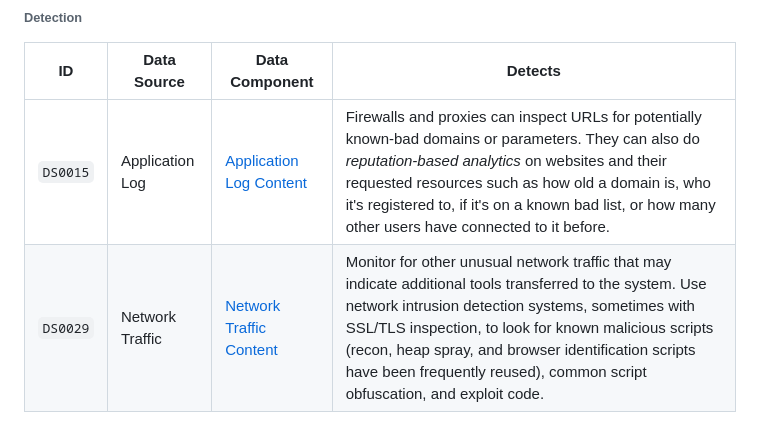
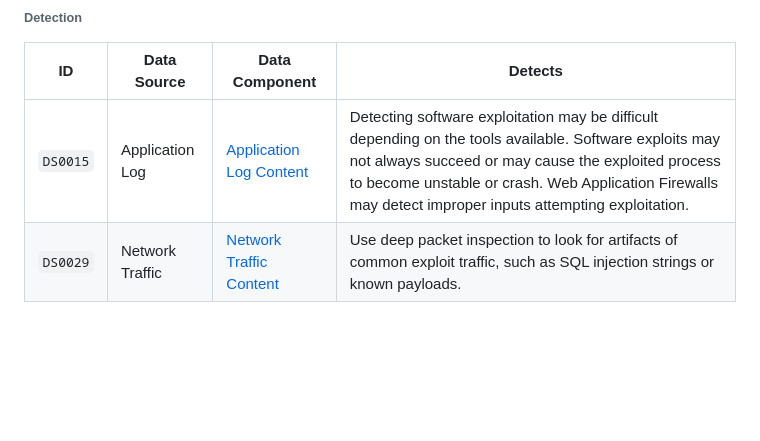
Before and after one commit to n1g3ld0ugla5/Mitre-Attack-Linux-Enterprise, a Markdown page: README.md, the part around the change. GitHub-like rendering; blank space fills up the shorter version.

```diff
--- a/README.md
+++ b/README.md
@@ -19,5 +19,5 @@ This Github repository was designed to better align the tactics and techniques r
 
 | ID | Data Source | Data Component | Detects |
 | --- | --- | --- | --- |
-| `DS0015` | Application Log | [Application Log Content](https://github.com/n1g3ld0ugla5/Mitre-Attack-Linux-Enterprise/blob/44d286a613cfc557848871f68d090a41cc91c417/rules/falco_rules.yaml#L4) | Firewalls and proxies can inspect URLs for potentially known-bad domains or parameters. They can also do *reputation-based analytics* on websites and their requested resources such as how old a domain is, who it's registered to, if it's on a known bad list, or how many other users have connected to it before. |
-| `DS0029` | Network Traffic | [Network Traffic Content](https://github.com/n1g3ld0ugla5/Mitre-Attack-Linux-Enterprise/blob/5b72e1a7f0c3523c13ed69b08d55f4bdcb2051df/rules/falco_rules.yaml#L34) | Monitor for other unusual network traffic that may indicate additional tools transferred to the system. Use network intrusion detection systems, sometimes with SSL/TLS inspection, to look for known malicious scripts (recon, heap spray, and browser identification scripts have been frequently reused), common script obfuscation, and exploit code. |
+| `DS0015` | Application Log | [Application Log Content](https://github.com/n1g3ld0ugla5/Mitre-Attack-Linux-Enterprise/blob/44d286a613cfc557848871f68d090a41cc91c417/rules/falco_rules.yaml#L4) | Detecting software exploitation may be difficult depending on the tools available. Software exploits may not always succeed or may cause the exploited process to become unstable or crash. Web Application Firewalls may detect improper inputs attempting exploitation. |
+| `DS0029` | Network Traffic | [Network Traffic Content](https://github.com/n1g3ld0ugla5/Mitre-Attack-Linux-Enterprise/blob/5b72e1a7f0c3523c13ed69b08d55f4bdcb2051df/rules/falco_rules.yaml#L34) | Use deep packet inspection to look for artifacts of common exploit traffic, such as SQL injection strings or known payloads. |
```
